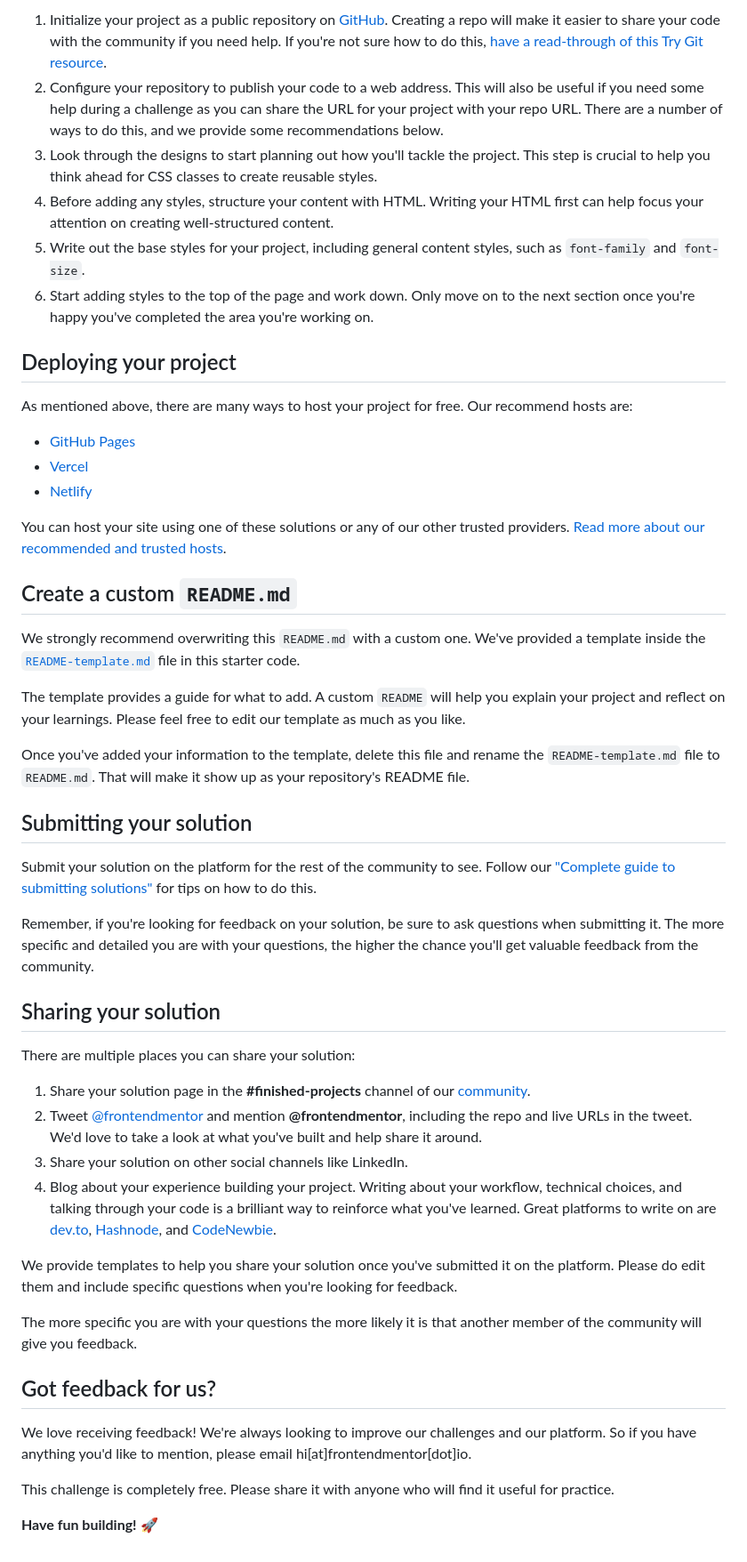
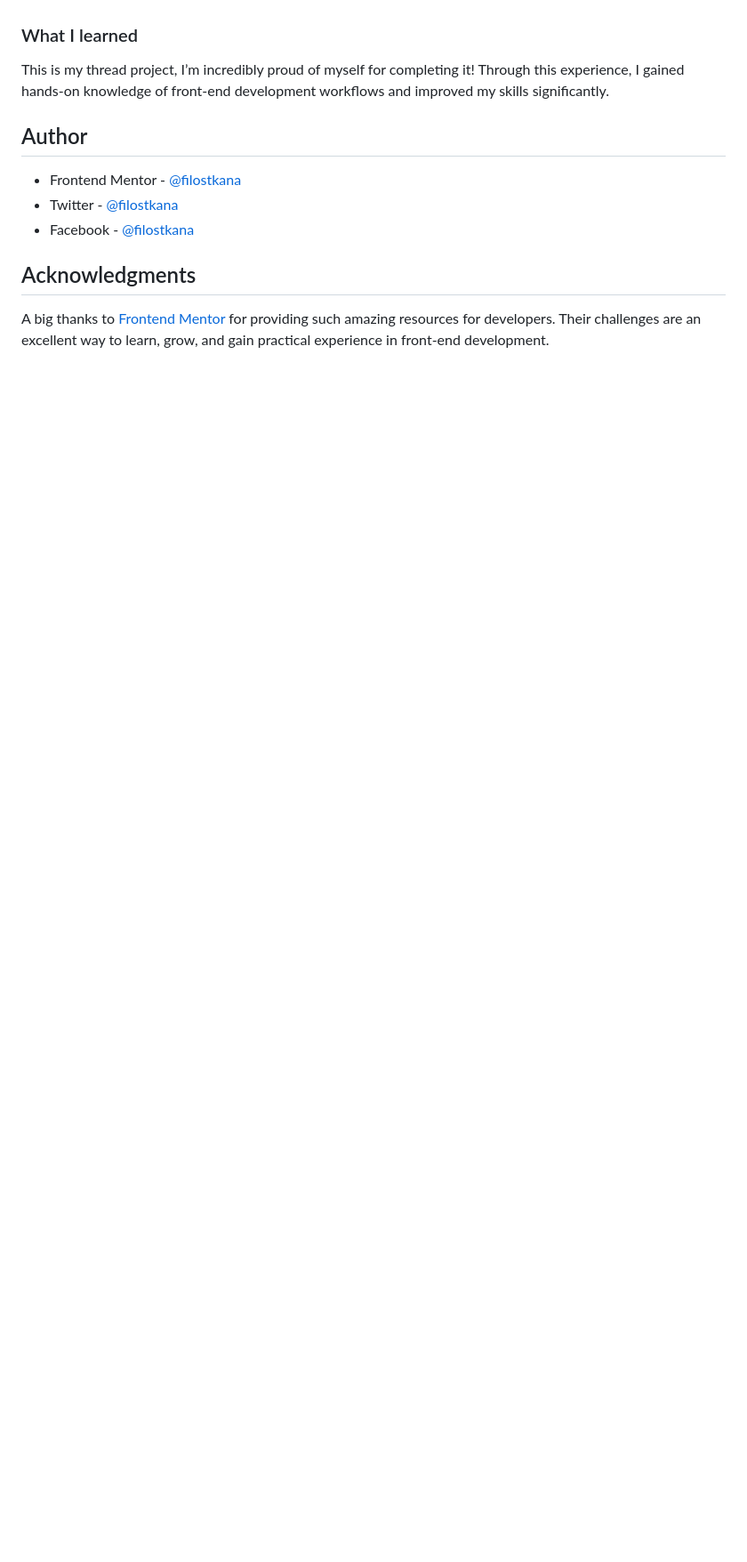
Before and after one commit to Filostkana/social-links-profile, a Markdown page: README.md, the part around the change printed below. Shown: that part at 89% size. Rendered like a GitHub page; blank space fills up the shorter version.

```diff
--- a/README.md
+++ b/README.md
@@ -42,52 +47,17 @@ Feel free to use any workflow that you feel comfortable with. Below is a suggest
 
-1. Initialize your project as a public repository on [GitHub](https://github.com/). Creating a repo will make it easier to share your code with the community if you need help. If you're not sure how to do this, [have a read-through of this Try Git resource](https://try.github.io/).
-2. Configure your repository to publish your code to a web address. This will also be useful if you need some help during a challenge as you can share the URL for your project with your repo URL. There are a number of ways to do this, and we provide some recommendations below.
-3. Look through the designs to start planning out how you'll tackle the project. This step is crucial to help you think ahead for CSS classes to create reusable styles.
-4. Before adding any styles, structure your content with HTML. Writing your HTML first can help focus your attention on creating well-structured content.
-5. Write out the base styles for your project, including general content styles, such as `font-family` and `font-size`.
-6. Start adding styles to the top of the page and work down. Only move on to the next section once you're happy you've completed the area you're working on.
 
-## Deploying your project
+### What I learned
 
-As mentioned above, there are many ways to host your project for free. Our recommend hosts are:
+This is my thread project, I’m incredibly proud of myself for completing it! Through this experience, I gained hands-on knowledge of front-end development workflows and improved my skills significantly.
 
-- [GitHub Pages](https://pages.github.com/)
-- [Vercel](https://vercel.com/)
-- [Netlify](https://www.netlify.com/)
 
-You can host your site using one of these solutions or any of our other trusted providers. [Read more about our recommended and trusted hosts](https://medium.com/frontend-mentor/frontend-mentor-trusted-hosting-providers-bf000dfebe).
+## Author
 
-## Create a custom `README.md`
+- Frontend Mentor - [@filostkana](https://www.frontendmentor.io/profile/filostkana)
+- Twitter - [@filostkana](https://www.twitter.com/filostkana)
+- Facebook - [@filostkana](https://www.facebook.com/filostkana)
 
-We strongly recommend overwriting this `README.md` with a custom one. We've provided a template inside the [`README-template.md`](./README-template.md) file in this starter code.
 
-The template provides a guide for what to add. A custom `README` will help you explain your project and reflect on your learnings. Please feel free to edit our template as much as you like.
+## Acknowledgments
 
-Once you've added your information to the template, delete this file and rename the `README-template.md` file to `README.md`. That will make it show up as your repository's README file.
-
-## Submitting your solution
-
-Submit your solution on the platform for the rest of the community to see. Follow our ["Complete guide to submitting solutions"](https://medium.com/frontend-mentor/a-complete-guide-to-submitting-solutions-on-frontend-mentor-ac6384162248) for tips on how to do this.
-
-Remember, if you're looking for feedback on your solution, be sure to ask questions when submitting it. The more specific and detailed you are with your questions, the higher the chance you'll get valuable feedback from the community.
-
-## Sharing your solution
-
-There are multiple places you can share your solution:
-
-1. Share your solution page in the **#finished-projects** channel of our [community](https://www.frontendmentor.io/community).
-2. Tweet [@frontendmentor](https://twitter.com/frontendmentor) and mention **@frontendmentor**, including the repo and live URLs in the tweet. We'd love to take a look at what you've built and help share it around.
-3. Share your solution on other social channels like LinkedIn.
-4. Blog about your experience building your project. Writing about your workflow, technical choices, and talking through your code is a brilliant way to reinforce what you've learned. Great platforms to write on are [dev.to](https://dev.to/), [Hashnode](https://hashnode.com/), and [CodeNewbie](https://community.codenewbie.org/).
-
-We provide templates to help you share your solution once you've submitted it on the platform. Please do edit them and include specific questions when you're looking for feedback.
-
-The more specific you are with your questions the more likely it is that another member of the community will give you feedback.
-
-## Got feedback for us?
-
-We love receiving feedback! We're always looking to improve our challenges and our platform. So if you have anything you'd like to mention, please email hi[at]frontendmentor[dot]io.
-
-This challenge is completely free. Please share it with anyone who will find it useful for practice.
-
-**Have fun building!** 🚀
+A big thanks to [Frontend Mentor](https://www.frontendmentor.io) for providing such amazing resources for developers. Their challenges are an excellent way to learn, grow, and gain practical experience in front-end development.
```
Also changed, not shown: other parts of README.md (+26 -21 lines), README-template.md (deleted, +0 -110 lines), screenshot.png (added).
